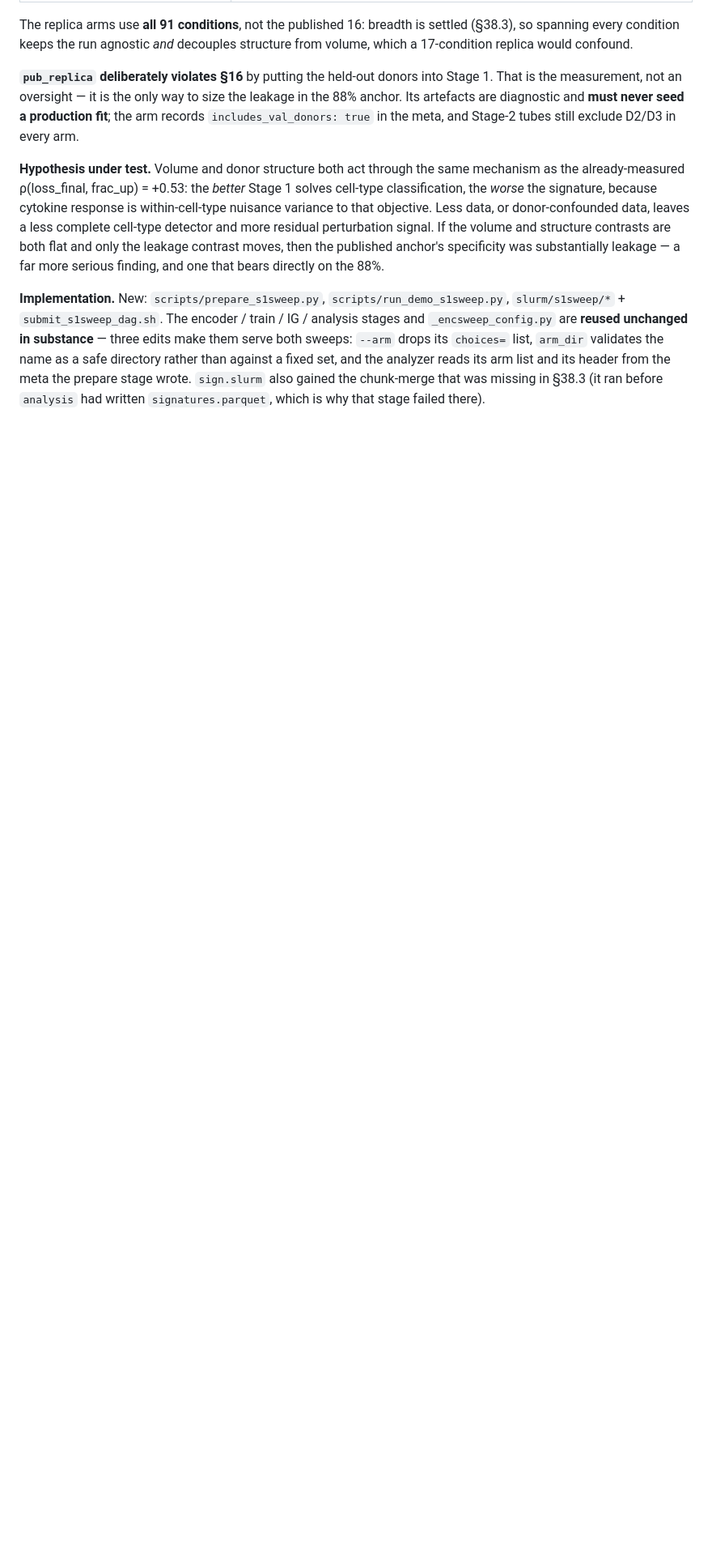
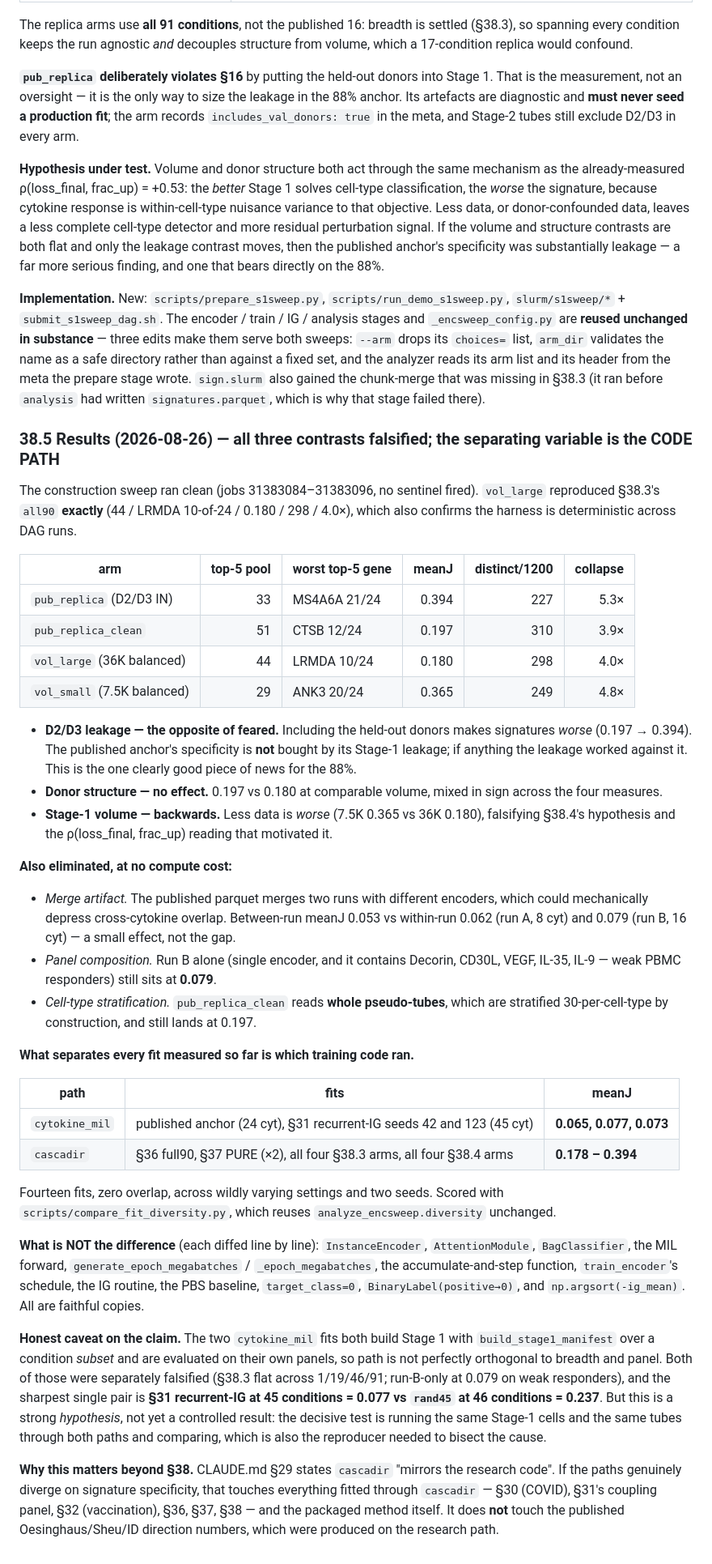
Before and after one commit to Yam-Arieli/cytokine-mil, a Markdown page: CLAUDE.md, the part around the change. Shown at 81% size. Rendered like a GitHub page; blank space fills up the shorter version.

Commit message:
s1sweep verdict: leakage/structure/volume all falsified; code path separates every fit

```diff
--- a/CLAUDE.md
+++ b/CLAUDE.md
@@ -2511,3 +2511,65 @@ directory rather than against a fixed set, and the analyzer reads its arm list a
 header from the meta the prepare stage wrote. `sign.slurm` also gained the chunk-merge that
 was missing in §38.3 (it ran before `analysis` had written `signatures.parquet`, which is
 why that stage failed there).
+
+### 38.5 Results (2026-08-26) — all three contrasts falsified; the separating variable is the CODE PATH
+
+The construction sweep ran clean (jobs 31383084–31383096, no sentinel fired). `vol_large`
+reproduced §38.3's `all90` **exactly** (44 / LRMDA 10-of-24 / 0.180 / 298 / 4.0×), which
+also confirms the harness is deterministic across DAG runs.
+
+| arm | top-5 pool | worst top-5 gene | meanJ | distinct/1200 | collapse |
+|---|---:|---|---:|---:|---:|
+| `pub_replica` (D2/D3 IN) | 33 | MS4A6A 21/24 | 0.394 | 227 | 5.3× |
+| `pub_replica_clean` | 51 | CTSB 12/24 | 0.197 | 310 | 3.9× |
+| `vol_large` (36K balanced) | 44 | LRMDA 10/24 | 0.180 | 298 | 4.0× |
+| `vol_small` (7.5K balanced) | 29 | ANK3 20/24 | 0.365 | 249 | 4.8× |
+
+- **D2/D3 leakage — the opposite of feared.** Including the held-out donors makes signatures
+  *worse* (0.197 → 0.394). The published anchor's specificity is **not** bought by its
+  Stage-1 leakage; if anything the leakage worked against it. This is the one clearly good
+  piece of news for the 88%.
+- **Donor structure — no effect.** 0.197 vs 0.180 at comparable volume, mixed in sign across
+  the four measures.
+- **Stage-1 volume — backwards.** Less data is *worse* (7.5K 0.365 vs 36K 0.180), falsifying
+  §38.4's hypothesis and the ρ(loss_final, frac_up) reading that motivated it.
+
+**Also eliminated, at no compute cost:**
+- *Merge artifact.* The published parquet merges two runs with different encoders, which
+  could mechanically depress cross-cytokine overlap. Between-run meanJ 0.053 vs within-run
+  0.062 (run A, 8 cyt) and 0.079 (run B, 16 cyt) — a small effect, not the gap.
+- *Panel composition.* Run B alone (single encoder, and it contains Decorin, CD30L, VEGF,
+  IL-35, IL-9 — weak PBMC responders) still sits at **0.079**.
+- *Cell-type stratification.* `pub_replica_clean` reads **whole pseudo-tubes**, which are
+  stratified 30-per-cell-type by construction, and still lands at 0.197.
+
+**What separates every fit measured so far is which training code ran.**
+
+| path | fits | meanJ |
+|---|---|---|
+| `cytokine_mil` | published anchor (24 cyt), §31 recurrent-IG seeds 42 and 123 (45 cyt) | **0.065, 0.077, 0.073** |
+| `cascadir` | §36 full90, §37 PURE (×2), all four §38.3 arms, all four §38.4 arms | **0.178 – 0.394** |
+
+Fourteen fits, zero overlap, across wildly varying settings and two seeds. Scored with
+`scripts/compare_fit_diversity.py`, which reuses `analyze_encsweep.diversity` unchanged.
+
+**What is NOT the difference** (each diffed line by line): `InstanceEncoder`,
+`AttentionModule`, `BagClassifier`, the MIL forward, `generate_epoch_megabatches` /
+`_epoch_megabatches`, the accumulate-and-step function, `train_encoder`'s schedule, the IG
+routine, the PBS baseline, `target_class=0`, `BinaryLabel(positive→0)`, and
+`np.argsort(-ig_mean)`. All are faithful copies.
+
+**Honest caveat on the claim.** The two `cytokine_mil` fits both build Stage 1 with
+`build_stage1_manifest` over a condition *subset* and are evaluated on their own panels, so
+path is not perfectly orthogonal to breadth and panel. Both of those were separately
+falsified (§38.3 flat across 1/19/46/91; run-B-only at 0.079 on weak responders), and the
+sharpest single pair is **§31 recurrent-IG at 45 conditions = 0.077 vs `rand45` at 46
+conditions = 0.237**. But this is a strong *hypothesis*, not yet a controlled result: the
+decisive test is running the same Stage-1 cells and the same tubes through both paths and
+comparing, which is also the reproducer needed to bisect the cause.
+
+**Why this matters beyond §38.** CLAUDE.md §29 states `cascadir` "mirrors the research code".
+If the paths genuinely diverge on signature specificity, that touches everything fitted
+through `cascadir` — §30 (COVID), §31's coupling panel, §32 (vaccination), §36, §37, §38 —
+and the packaged method itself. It does **not** touch the published Oesinghaus/Sheu/ID
+direction numbers, which were produced on the research path.
```
